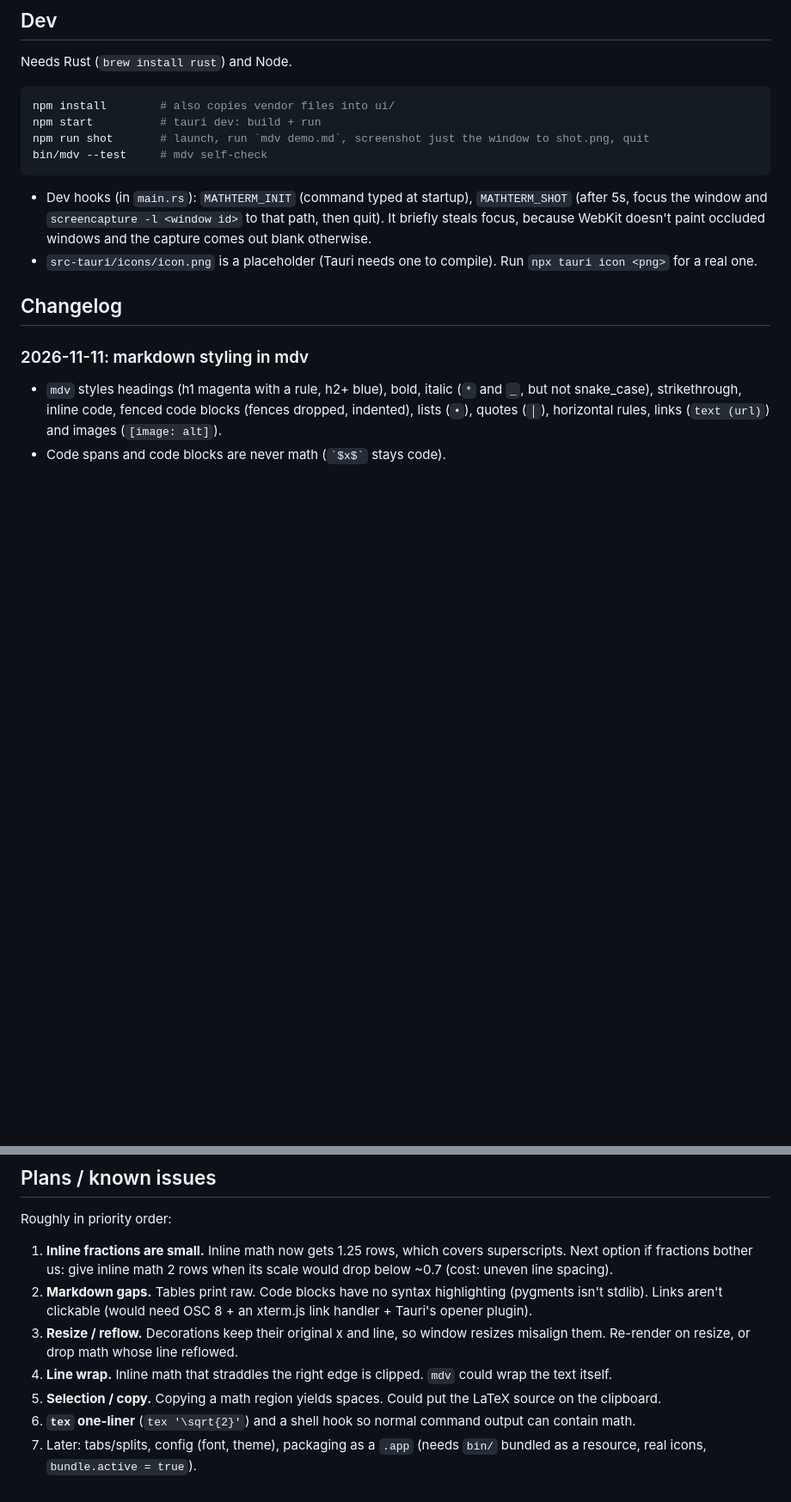
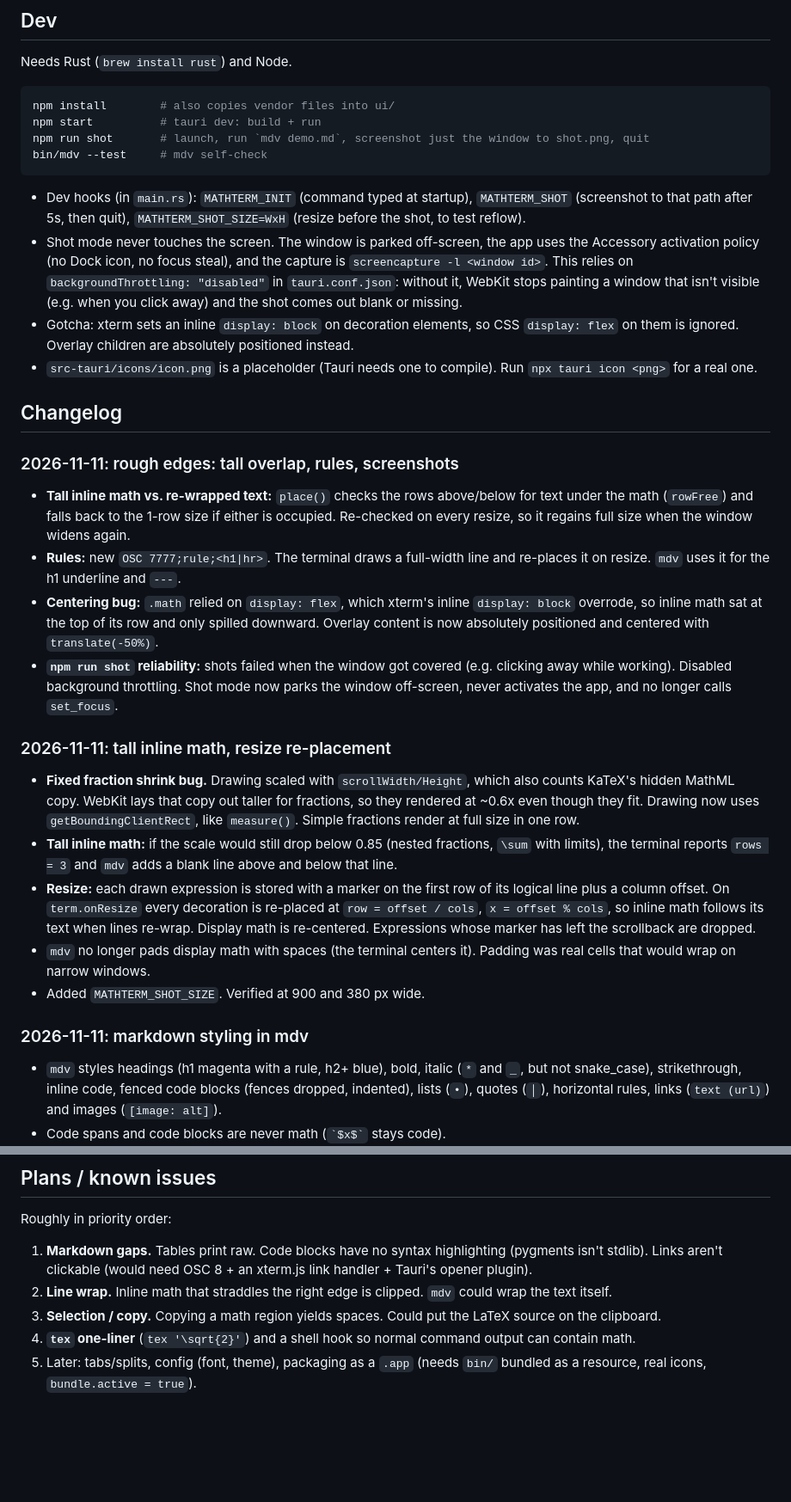
Before and after one commit to davidlai3/MathTerm, a Markdown page: NOTES.md, 2 parts joined by grey strips. Shown at 86% size. Rendered like a GitHub page; blank space fills up the shorter version.

````diff
--- a/NOTES.md
+++ b/NOTES.md
@@ -44,12 +52,44 @@ npm run shot       # launch, run `mdv demo.md`, screenshot just the window to sh
 bin/mdv --test     # mdv self-check
 ```
 
-- Dev hooks (in `main.rs`): `MATHTERM_INIT` (command typed at startup), `MATHTERM_SHOT` (after 5s, focus
-  the window and `screencapture -l <window id>` to that path, then quit). It briefly steals focus, because
-  WebKit doesn't paint occluded windows and the capture comes out blank otherwise.
+- Dev hooks (in `main.rs`): `MATHTERM_INIT` (command typed at startup), `MATHTERM_SHOT` (screenshot to that
+  path after 5s, then quit), `MATHTERM_SHOT_SIZE=WxH` (resize before the shot, to test reflow).
+- Shot mode never touches the screen. The window is parked off-screen, the app uses the Accessory
+  activation policy (no Dock icon, no focus steal), and the capture is `screencapture -l <window id>`.
+  This relies on `backgroundThrottling: "disabled"` in `tauri.conf.json`: without it, WebKit stops painting
+  a window that isn't visible (e.g. when you click away) and the shot comes out blank or missing.
+- Gotcha: xterm sets an inline `display: block` on decoration elements, so CSS `display: flex` on them is
+  ignored. Overlay children are absolutely positioned instead.
 - `src-tauri/icons/icon.png` is a placeholder (Tauri needs one to compile). Run `npx tauri icon <png>` for a real one.
 
 ## Changelog
+
+### 2026-11-11: rough edges: tall overlap, rules, screenshots
+- **Tall inline math vs. re-wrapped text:** `place()` checks the rows above/below for text under the math
+  (`rowFree`) and falls back to the 1-row size if either is occupied. Re-checked on every resize, so it
+  regains full size when the window widens again.
+- **Rules:** new `OSC 7777;rule;<h1|hr>`. The terminal draws a full-width line and re-places it on resize.
+  `mdv` uses it for the h1 underline and `---`.
+- **Centering bug:** `.math` relied on `display: flex`, which xterm's inline `display: block` overrode, so
+  inline math sat at the top of its row and only spilled downward. Overlay content is now absolutely
+  positioned and centered with `translate(-50%)`.
+- **`npm run shot` reliability:** shots failed when the window got covered (e.g. clicking away while working).
+  Disabled background throttling. Shot mode now parks the window off-screen, never activates the app,
+  and no longer calls `set_focus`.
+
+### 2026-11-11: tall inline math, resize re-placement
+- **Fixed fraction shrink bug.** Drawing scaled with `scrollWidth/Height`, which also counts KaTeX's hidden
+  MathML copy. WebKit lays that copy out taller for fractions, so they rendered at ~0.6x even though they fit.
+  Drawing now uses `getBoundingClientRect`, like `measure()`. Simple fractions render at full size in one row.
+- **Tall inline math:** if the scale would still drop below 0.85 (nested fractions, `\sum` with limits), the
+  terminal reports `rows = 3` and `mdv` adds a blank line above and below that line.
+- **Resize:** each drawn expression is stored with a marker on the first row of its logical line plus a
+  column offset. On `term.onResize` every decoration is re-placed at `row = offset / cols`,
+  `x = offset % cols`, so inline math follows its text when lines re-wrap. Display math is re-centered.
+  Expressions whose marker has left the scrollback are dropped.
+- `mdv` no longer pads display math with spaces (the terminal centers it). Padding was real cells that would
+  wrap on narrow windows.
+- Added `MATHTERM_SHOT_SIZE`. Verified at 900 and 380 px wide.
 
 ### 2026-11-11: markdown styling in mdv
 - `mdv` styles headings (h1 magenta with a rule, h2+ blue), bold, italic (`*` and `_`, but not snake_case),
@@ -92,14 +132,10 @@ bin/mdv --test     # mdv self-check
 
 Roughly in priority order:
 
-1. **Inline fractions are small.** Inline math now gets 1.25 rows, which covers superscripts. Next option if
-   fractions bother us: give inline math 2 rows when its scale would drop below ~0.7 (cost: uneven line spacing).
-2. **Markdown gaps.** Tables print raw. Code blocks have no syntax highlighting (pygments isn't stdlib).
+1. **Markdown gaps.** Tables print raw. Code blocks have no syntax highlighting (pygments isn't stdlib).
    Links aren't clickable (would need OSC 8 + an xterm.js link handler + Tauri's opener plugin).
-3. **Resize / reflow.** Decorations keep their original x and line, so window resizes misalign them.
-   Re-render on resize, or drop math whose line reflowed.
-4. **Line wrap.** Inline math that straddles the right edge is clipped. `mdv` could wrap the text itself.
-5. **Selection / copy.** Copying a math region yields spaces. Could put the LaTeX source on the clipboard.
-6. **`tex` one-liner** (`tex '\sqrt{2}'`) and a shell hook so normal command output can contain math.
-7. Later: tabs/splits, config (font, theme), packaging as a `.app` (needs `bin/` bundled as a resource,
+2. **Line wrap.** Inline math that straddles the right edge is clipped. `mdv` could wrap the text itself.
+3. **Selection / copy.** Copying a math region yields spaces. Could put the LaTeX source on the clipboard.
+4. **`tex` one-liner** (`tex '\sqrt{2}'`) and a shell hook so normal command output can contain math.
+5. Later: tabs/splits, config (font, theme), packaging as a `.app` (needs `bin/` bundled as a resource,
    real icons, `bundle.active = true`).
````
Also changed, not shown: other parts of NOTES.md (+10 -2 lines), README.md (+5 -3 lines), demo.md (+3 -1 lines), docs/demo.png, 5 other files.
